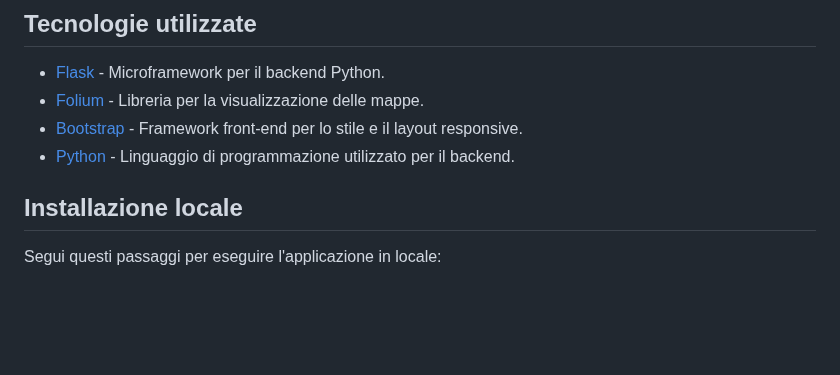
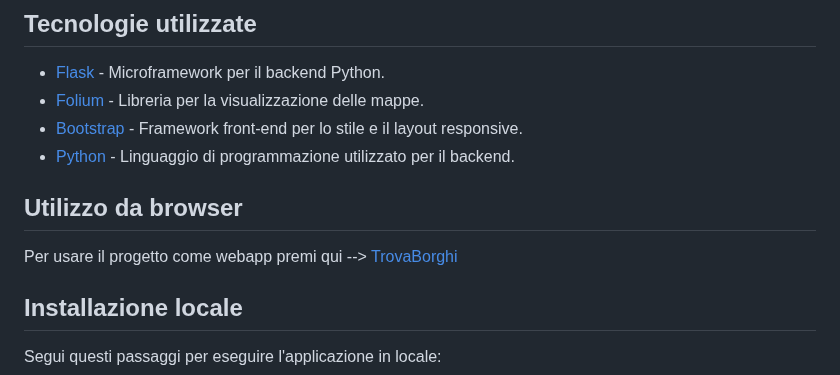
Before and after one commit to CheckSim/TrovaBorghi, a Markdown page: README.md, the part around the change. Drawn GitHub-style; blank space fills up the shorter version.

Commit message:
update readme live

```diff
--- a/README.md
+++ b/README.md
@@ -15,6 +15,10 @@ TrovaBorghi è un'applicazione web che permette di cercare città italiane in ba
 - [Folium](https://python-visualization.github.io/folium/) - Libreria per la visualizzazione delle mappe.
 - [Bootstrap](https://getbootstrap.com/) - Framework front-end per lo stile e il layout responsive.
 - [Python](https://www.python.org/) - Linguaggio di programmazione utilizzato per il backend.
+
+## Utilizzo da browser
+
+Per usare il progetto come webapp premi qui --> [TrovaBorghi](https://trovaborghi.onrender.com)
 
 ## Installazione locale
 
```
